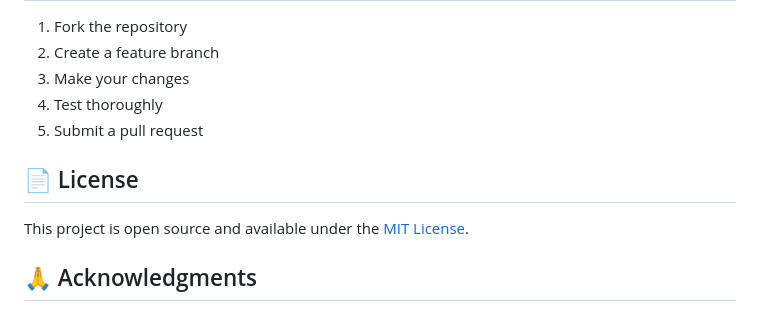
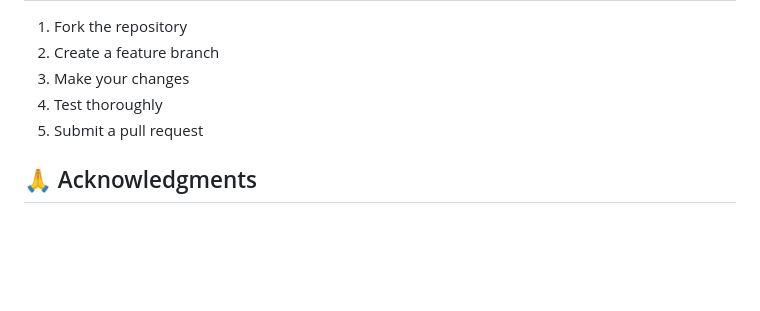
Before and after one commit to jpritam97/coder-typing-practice-website, a Markdown page: README.md, the part around the change. GitHub-like rendering; blank space fills up the shorter version.

```diff
--- a/README.md
+++ b/README.md
@@ -245,10 +245,6 @@ app.run(host='0.0.0.0', port=5000, debug=False)
 4. Test thoroughly
 5. Submit a pull request
 
-## 📄 License
-
-This project is open source and available under the [MIT License](LICENSE).
-
 ## 🙏 Acknowledgments
 
 - **Flask**: Web framework
```
